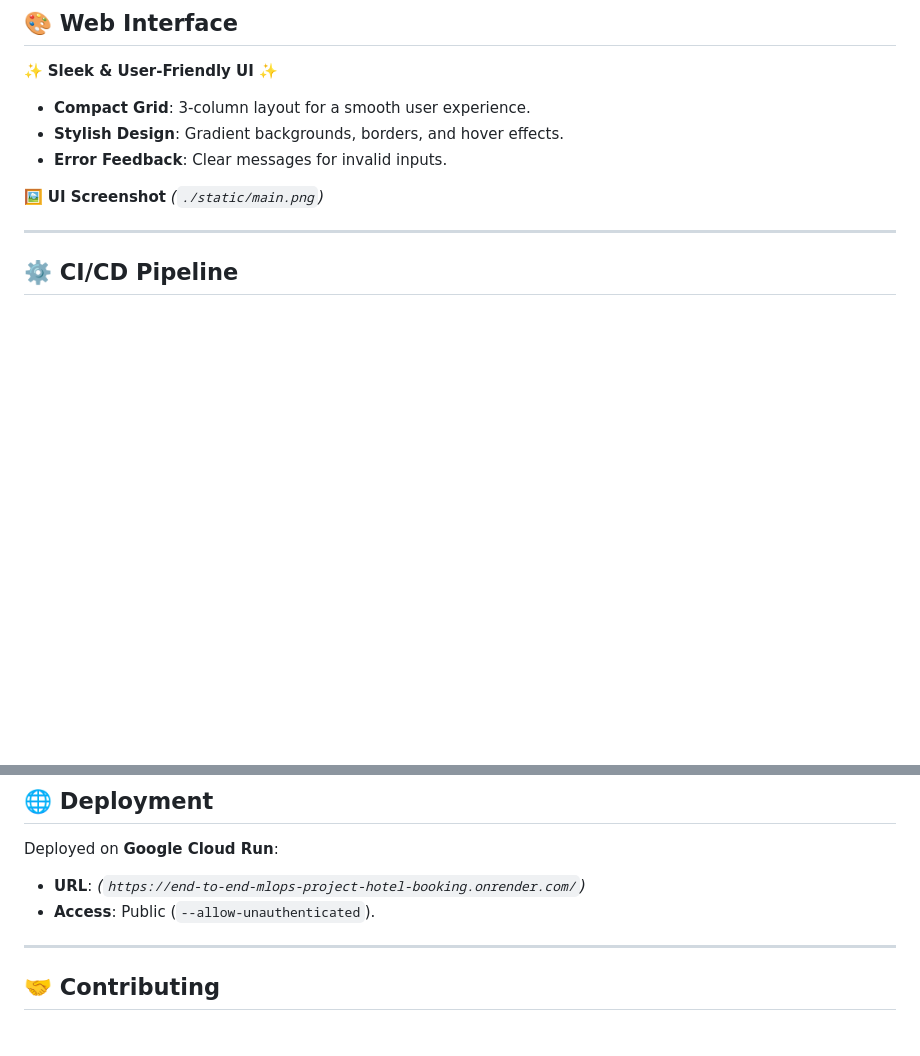
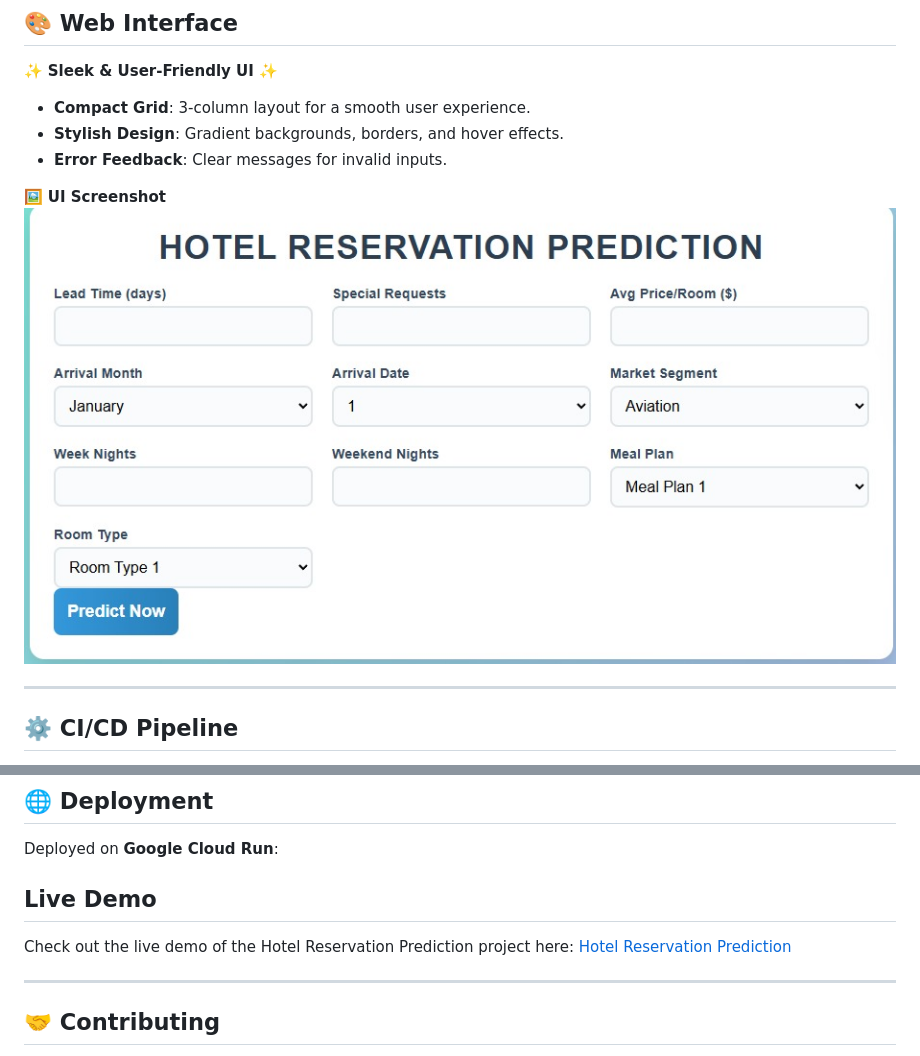
Before and after one commit to FaheemKhan0817/End-to-end-MLOps-Project-hotel-booking-cancellation-prediction, a Markdown page: README.md, 2 parts joined by grey strips. Rendered like a GitHub page; blank space fills up the shorter version.

Commit message:
add UI link

```diff
--- a/README.md
+++ b/README.md
@@ -123,7 +123,8 @@ Visit [http://localhost:8080](http://localhost:8080) to test the app.
 - **Stylish Design**: Gradient backgrounds, borders, and hover effects.
 - **Error Feedback**: Clear messages for invalid inputs.
 
-🖼 **UI Screenshot** *(`./static/main.png`)*
+🖼 **UI Screenshot**
+![Hotel Reservation Prediction UI](static/main.jpg)
 
 ---
 
@@ -154,8 +155,8 @@ View results in **MLflow** at [`http://localhost:5000`](http://localhost:5000).
 
 Deployed on **Google Cloud Run**:
 
-- **URL**: *(`https://end-to-end-mlops-project-hotel-booking.onrender.com/`)*
-- **Access**: Public (`--allow-unauthenticated`).
+## Live Demo
+Check out the live demo of the Hotel Reservation Prediction project here: [Hotel Reservation Prediction](https://end-to-end-mlops-project-hotel-booking.onrender.com/)
 
 ---
 
```
